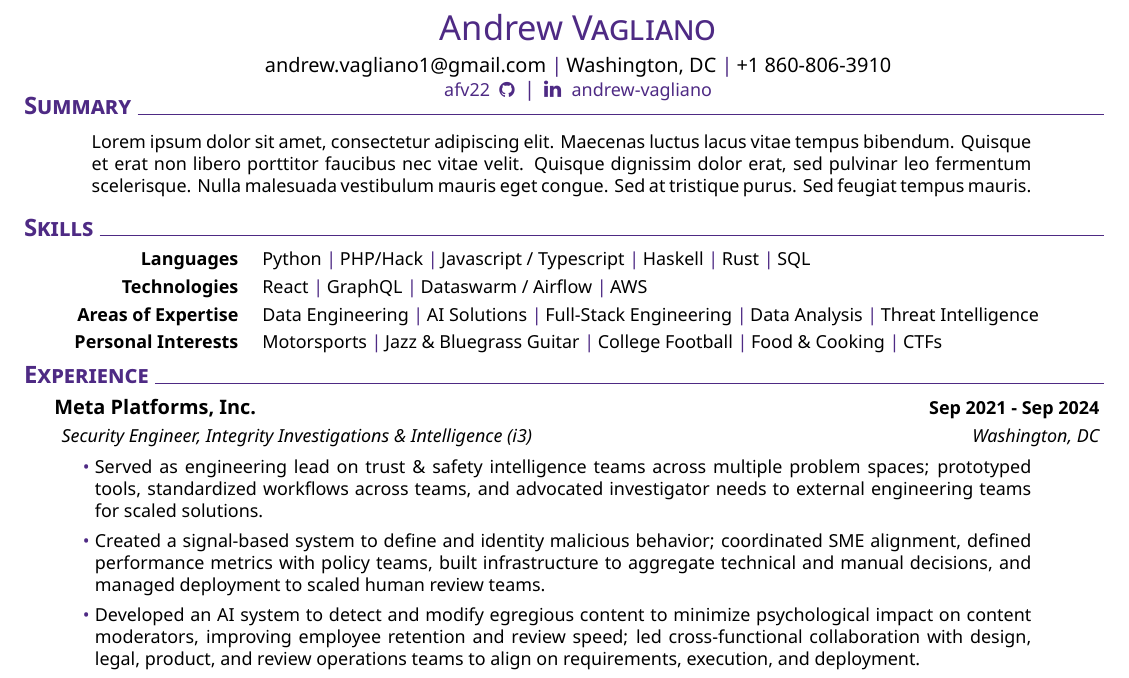
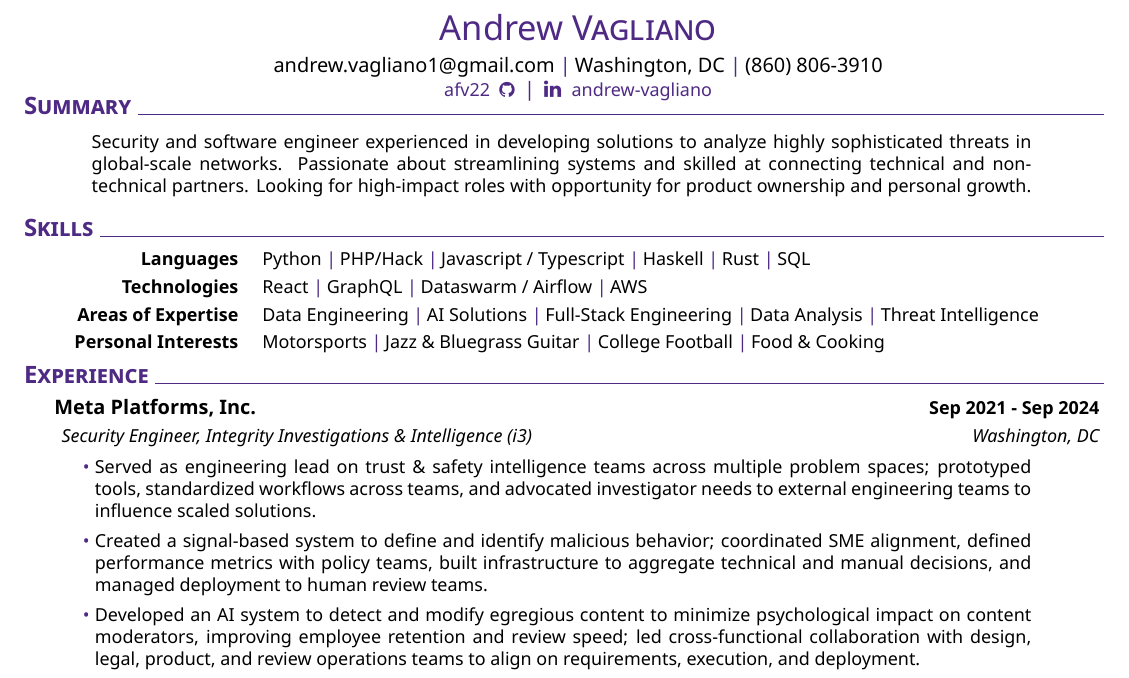
Before and after one commit to afv22/afv22.github.io, a LaTeX CV (resume_Jan25.tex): part of the page, cut so that both start at the same text. Compiled offline with XeLaTeX.

Commit message:
Add summary

```diff
--- a/resume_Jan25.tex
+++ b/resume_Jan25.tex
@@ -2,7 +2,7 @@
 
 \setname{Andrew}{Vagliano}
 \setaddress{Washington, DC}
-\setmobile{+1 860-806-3910}
+\setmobile{(860) 806-3910}
 \setmail{andrew.vagliano1@gmail.com}
 \setlinkedinaccount{andrew-vagliano}
 \setgithubaccount{afv22}
@@ -17,10 +17,10 @@
 \section{Summary}
 \textblock{
     \smallskip
-    Lorem ipsum dolor sit amet, consectetur adipiscing elit. Maecenas luctus lacus vitae tempus
-    bibendum. Quisque et erat non libero porttitor faucibus nec vitae velit. Quisque dignissim
-    dolor erat, sed pulvinar leo fermentum scelerisque. Nulla malesuada vestibulum mauris eget
-    congue. Sed at tristique purus. Sed feugiat tempus mauris.
+    Security and software engineer experienced in developing solutions to analyze highly sophisticated
+    threats in global-scale networks. Passionate about streamlining systems and skilled at connecting
+    technical and non-technical partners. Looking for high-impact roles with opportunity for product
+    ownership and personal growth.
     \smallskip
 }
 %
@@ -52,8 +52,7 @@
         Motorsports \cpshalf
         Jazz \& Bluegrass Guitar \cpshalf
         College Football \cpshalf
-        Food \& Cooking \cpshalf
-        CTFs
+        Food \& Cooking
     }}
 %
 \createskills{\skillone, \skilltwo, \skillthree, \skillfour}
@@ -68,11 +67,11 @@
     \begin{itemize}
         \item Served as engineering lead on trust \& safety intelligence teams across multiple
               problem spaces; prototyped tools, standardized workflows across teams, and
-              advocated investigator needs to external engineering teams for scaled solutions.
+              advocated investigator needs to external engineering teams to influence scaled solutions.
               %
-        \item Created a signal-based system to define and identity malicious behavior; coordinated SME
+        \item Created a signal-based system to define and identify malicious behavior; coordinated SME
               alignment, defined performance metrics with policy teams, built infrastructure to
-              aggregate technical and manual decisions, and managed deployment to scaled human review teams.
+              aggregate technical and manual decisions, and managed deployment to human review teams.
               %
         \item Developed an AI system to detect and modify egregious content to minimize psychological
               impact on content moderators, improving employee retention and review speed; led
```
Also changed, not shown: docs/resume_Jan25.pdf, 1 other file.
